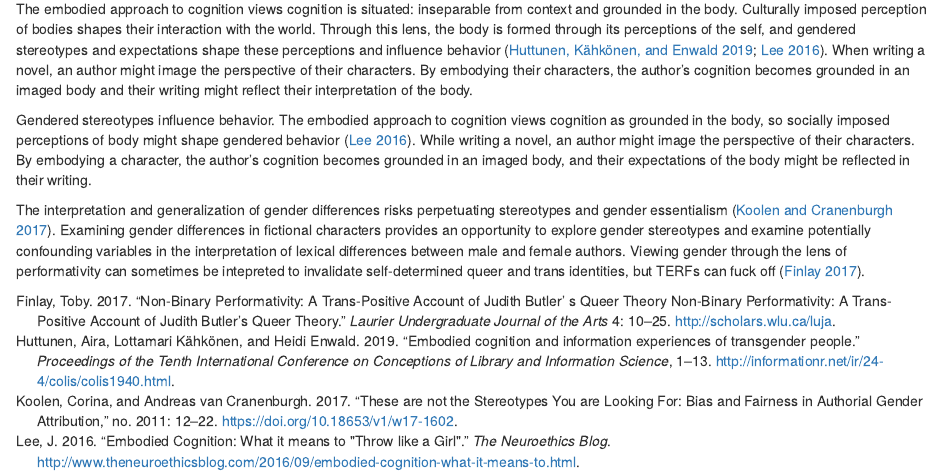
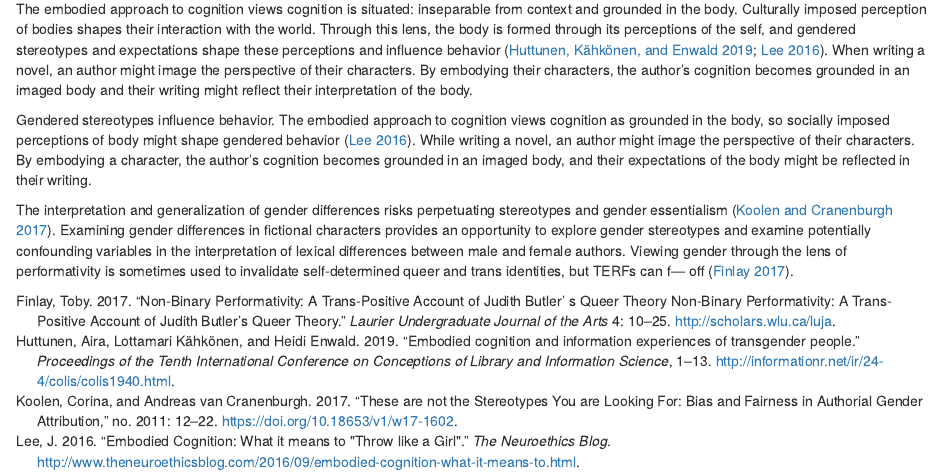
Before and after one commit to MxMarx/MxMarx.github.io., an R Markdown document (index.Rmd): the page in a window 1100 px wide, from 350 px down. Rendered offline with R 4.5, knitr and Pandoc, with nearby package versions; drawn as R Markdown's standard HTML page in place of the format the file asks for.

Commit message:
removed expletive

```diff
--- a/index.Rmd
+++ b/index.Rmd
@@ -48,4 +48,4 @@ The embodied approach to cognition views cognition is situated: inseparable from
 Gendered stereotypes influence behavior. The embodied approach to cognition views cognition as grounded in the body, so socially imposed perceptions of body might shape gendered behavior [@Lee2016]. While writing a novel, an author might image the perspective of their characters. By embodying a character, the author’s cognition becomes grounded in an imaged body, and their expectations of the body might be reflected in their writing.
 
 The interpretation and generalization of gender differences risks perpetuating stereotypes and gender essentialism [@Koolen2017]. Examining gender differences in fictional characters provides an opportunity to explore gender stereotypes and examine potentially confounding variables in the interpretation of lexical differences between male and female authors.
-Viewing gender through the lens of performativity can sometimes be intepreted to invalidate self-determined queer and trans identities, but TERFs can fuck off [@Finlay2017].
+Viewing gender through the lens of performativity is sometimes used to invalidate self-determined queer and trans identities, but TERFs can f--- off [@Finlay2017].
```
Also changed, not shown: docs/search_index.json, 7 other files.
